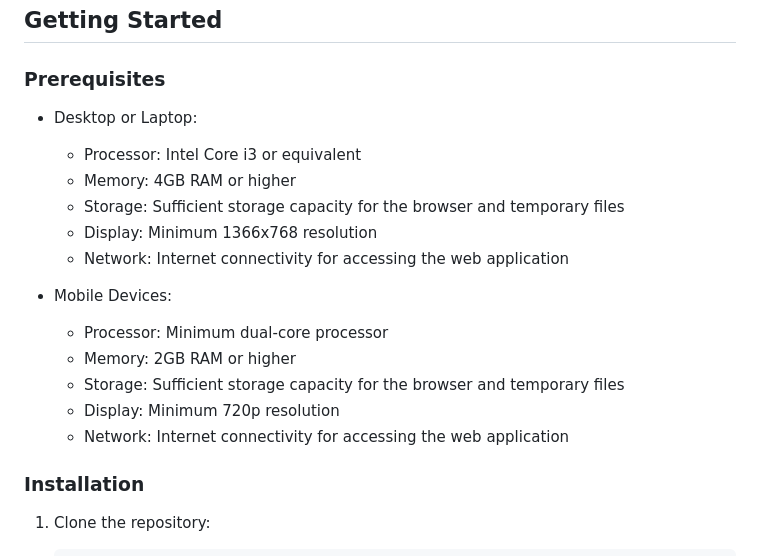
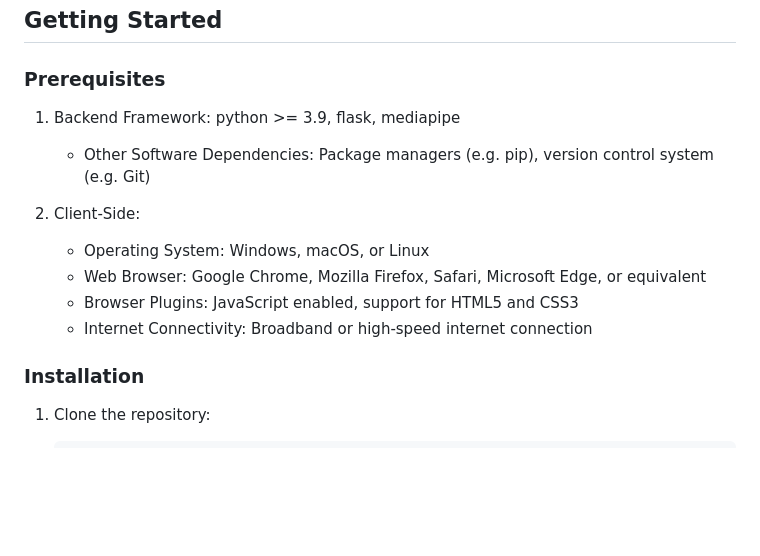
Before and after one commit to Sovik-Ghosh/GymJam-AI-assistant-using-mediapipe, a Markdown page: README.md, the part around the change. Drawn GitHub-style; blank space fills up the shorter version.

```diff
--- a/README.md
+++ b/README.md
@@ -12,19 +12,15 @@ Welcome to GymJam, a cutting-edge web application designed to enhance your fitne
 
 ### Prerequisites
 
-- Desktop or Laptop:
-    - Processor: Intel Core i3 or equivalent
-    - Memory: 4GB RAM or higher
-    - Storage: Sufficient storage capacity for the browser and temporary files
-    - Display: Minimum 1366x768 resolution
-    - Network: Internet connectivity for accessing the web application
+1. Backend Framework: python >= 3.9, flask, mediapipe
+   - Other Software Dependencies: Package managers (e.g. pip), version control system (e.g. Git)
 
-- Mobile Devices:
-    - Processor: Minimum dual-core processor
-    - Memory: 2GB RAM or higher
-    - Storage: Sufficient storage capacity for the browser and temporary files
-    - Display: Minimum 720p resolution
-    - Network: Internet connectivity for accessing the web application
+2. Client-Side:
+   - Operating System: Windows, macOS, or Linux
+   - Web Browser: Google Chrome, Mozilla Firefox, Safari, Microsoft Edge, or equivalent
+   - Browser Plugins: JavaScript enabled, support for HTML5 and CSS3
+   - Internet Connectivity: Broadband or high-speed internet connection
+
 
 ### Installation
 
```
